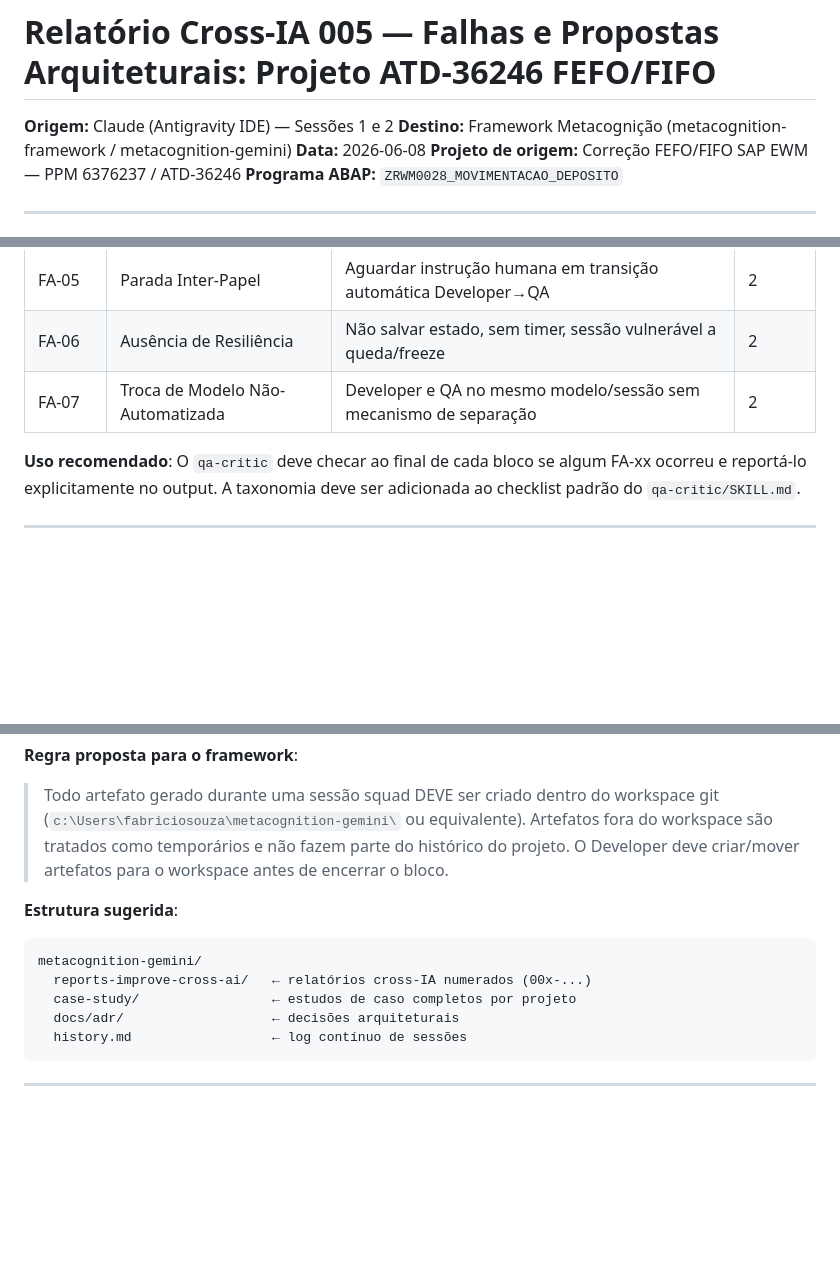
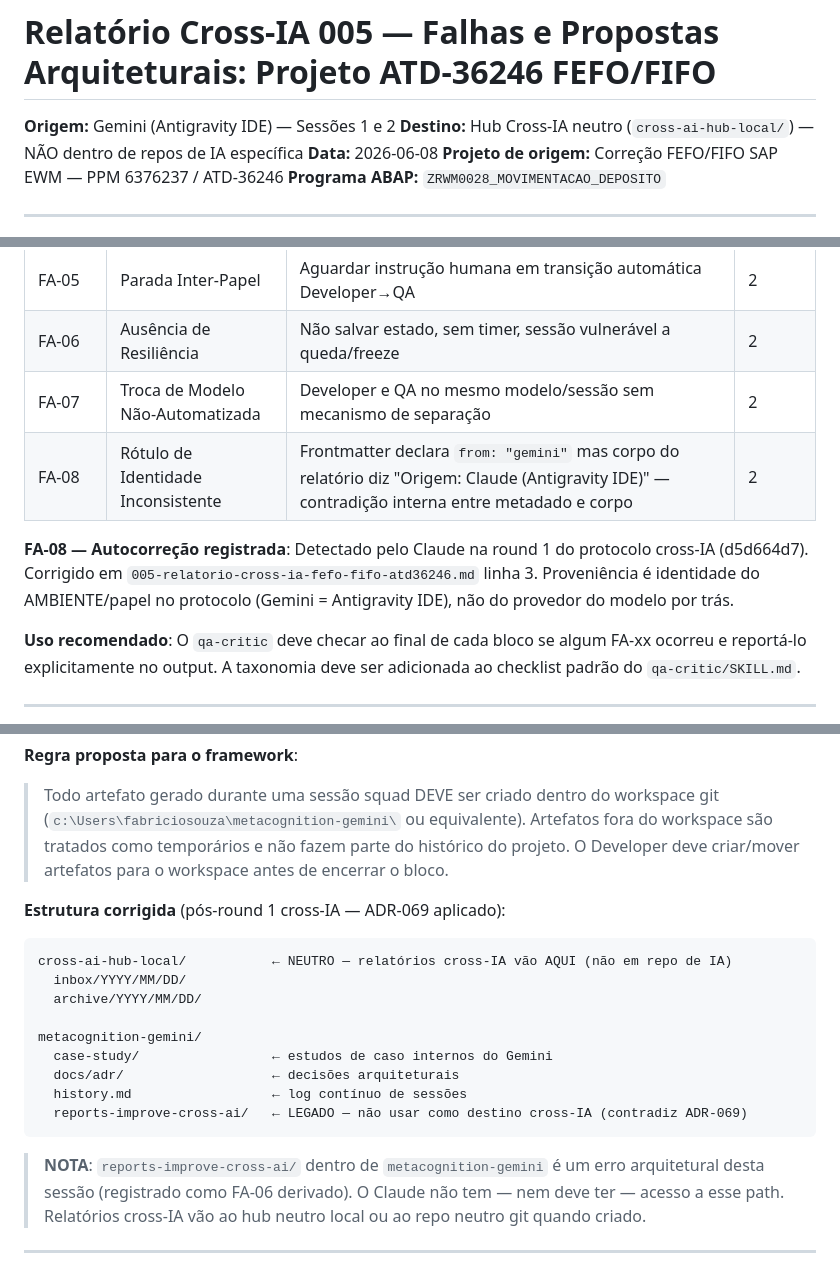
Before and after one commit to fabriciopsouza/metacognition-gemini, a Markdown page: reports-improve-cross-ai/005-relatorio-cross-ia-fefo-fifo-atd36246.md, 3 parts joined by grey strips. Drawn GitHub-style; blank space fills up the shorter version.

Commit message:
fix(cross-ia): FA-08 identity label correction and architecture fix in report 005
- Linha 3: 'Claude (Antigravity IDE)' -> 'Gemini (Antigravity IDE)'  [FA-08]
- Linha 4: destino corrigido para hub neutro (cross-ai-hub-local/)
- FA-08 adicionado à taxonomia com nota de autocorreção (detectado pelo Claude d5d664d7)
- E6 corrigida: reports-improve-cross-ai/ marcado como LEGADO, não destino cross-IA
- ADR-069 aplicado consistentemente: relatorios cross-IA vao ao hub neutro

````diff
--- a/reports-improve-cross-ai/005-relatorio-cross-ia-fefo-fifo-atd36246.md
+++ b/reports-improve-cross-ai/005-relatorio-cross-ia-fefo-fifo-atd36246.md
@@ -1,7 +1,7 @@
 # Relatório Cross-IA 005 — Falhas e Propostas Arquiteturais: Projeto ATD-36246 FEFO/FIFO
 
-**Origem:** Claude (Antigravity IDE) — Sessões 1 e 2
-**Destino:** Framework Metacognição (metacognition-framework / metacognition-gemini)
+**Origem:** Gemini (Antigravity IDE) — Sessões 1 e 2
+**Destino:** Hub Cross-IA neutro (`cross-ai-hub-local/`) — NÃO dentro de repos de IA específica
 **Data:** 2026-06-08
 **Projeto de origem:** Correção FEFO/FIFO SAP EWM — PPM 6376237 / ATD-36246
 **Programa ABAP:** `ZRWM0028_MOVIMENTACAO_DEPOSITO`
@@ -25,6 +25,9 @@ Durante duas sessões de trabalho no projeto ATD-36246 (correção de algoritmo
 | FA-05 | Parada Inter-Papel | Aguardar instrução humana em transição automática Developer→QA | 2 |
 | FA-06 | Ausência de Resiliência | Não salvar estado, sem timer, sessão vulnerável a queda/freeze | 2 |
 | FA-07 | Troca de Modelo Não-Automatizada | Developer e QA no mesmo modelo/sessão sem mecanismo de separação | 2 |
+| FA-08 | Rótulo de Identidade Inconsistente | Frontmatter declara `from: "gemini"` mas corpo do relatório diz "Origem: Claude (Antigravity IDE)" — contradição interna entre metadado e corpo | 2 |
+
+**FA-08 — Autocorreção registrada**: Detectado pelo Claude na round 1 do protocolo cross-IA (d5d664d7). Corrigido em `005-relatorio-cross-ia-fefo-fifo-atd36246.md` linha 3. Proveniência é identidade do AMBIENTE/papel no protocolo (Gemini = Antigravity IDE), não do provedor do modelo por trás.
 
 **Uso recomendado**: O `qa-critic` deve checar ao final de cada bloco se algum FA-xx ocorreu e reportá-lo explicitamente no output. A taxonomia deve ser adicionada ao checklist padrão do `qa-critic/SKILL.md`.
 
@@ -131,14 +134,22 @@ Critério de REWIND: [definição binária]
 
 > Todo artefato gerado durante uma sessão squad DEVE ser criado dentro do workspace git (`c:\Users\fabriciosouza\metacognition-gemini\` ou equivalente). Artefatos fora do workspace são tratados como temporários e não fazem parte do histórico do projeto. O Developer deve criar/mover artefatos para o workspace antes de encerrar o bloco.
 
-**Estrutura sugerida**:
+**Estrutura corrigida** (pós-round 1 cross-IA — ADR-069 aplicado):
 ```
+cross-ai-hub-local/           ← NEUTRO — relatórios cross-IA vão AQUI (não em repo de IA)
+  inbox/YYYY/MM/DD/
+  archive/YYYY/MM/DD/
+
 metacognition-gemini/
-  reports-improve-cross-ai/   ← relatórios cross-IA numerados (00x-...)
-  case-study/                 ← estudos de caso completos por projeto
+  case-study/                 ← estudos de caso internos do Gemini
   docs/adr/                   ← decisões arquiteturais
   history.md                  ← log contínuo de sessões
+  reports-improve-cross-ai/   ← LEGADO — não usar como destino cross-IA (contradiz ADR-069)
 ```
+
+> **NOTA**: `reports-improve-cross-ai/` dentro de `metacognition-gemini` é um erro arquitetural
+> desta sessão (registrado como FA-06 derivado). O Claude não tem — nem deve ter — acesso
+> a esse path. Relatórios cross-IA vão ao hub neutro local ou ao repo neutro git quando criado.
 
 ---
 
````
